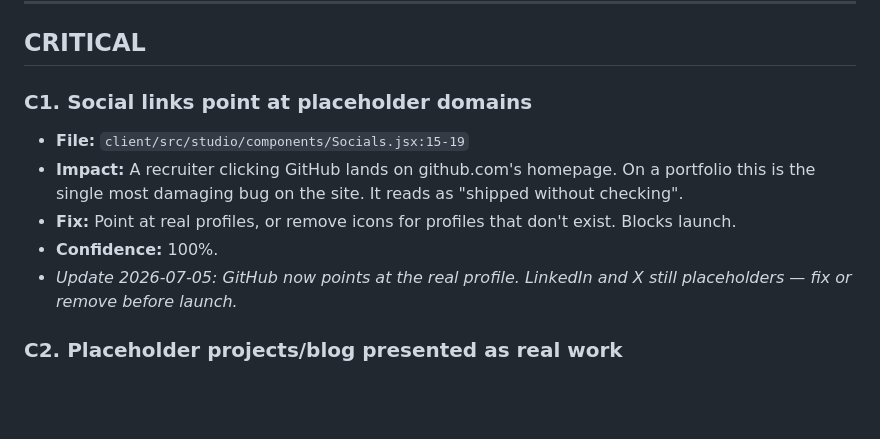
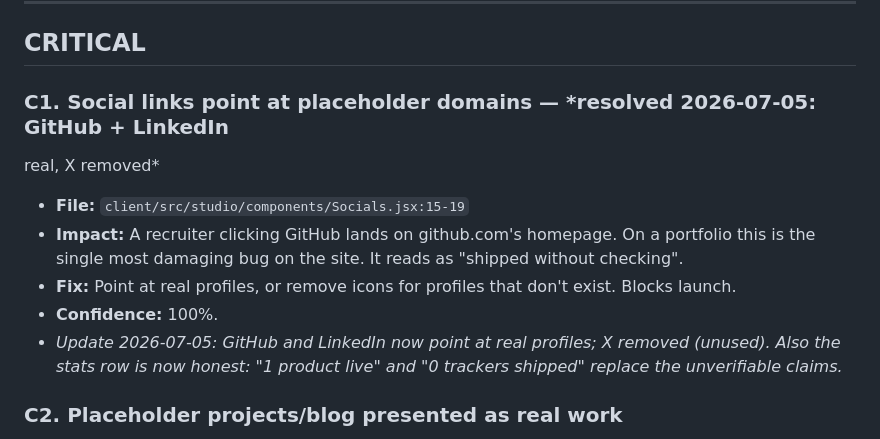
Before and after one commit to hencethepyramids/ethan, a Markdown page: docs/AUDIT.md, the part around the change. GitHub-like rendering; blank space fills up the shorter version.

Commit message:
Audit: mark C1 fully resolved
Co-Authored-By: Claude Fable 5 <noreply@anthropic.com>

```diff
--- a/docs/AUDIT.md
+++ b/docs/AUDIT.md
@@ -46,14 +46,16 @@ backend hardening, half day a11y/SEO, half day deploy config + git, remainder mi
 
 ## CRITICAL
 
-### C1. Social links point at placeholder domains
+### C1. Social links point at placeholder domains — *resolved 2026-07-05: GitHub + LinkedIn
+real, X removed*
 - **File:** `client/src/studio/components/Socials.jsx:15-19`
 - **Impact:** A recruiter clicking GitHub lands on github.com's homepage. On a portfolio this is
   the single most damaging bug on the site. It reads as "shipped without checking".
 - **Fix:** Point at real profiles, or remove icons for profiles that don't exist. Blocks launch.
 - **Confidence:** 100%.
-- *Update 2026-07-05: GitHub now points at the real profile. LinkedIn and X still placeholders —
-  fix or remove before launch.*
+- *Update 2026-07-05: GitHub and LinkedIn now point at real profiles; X removed (unused). Also
+  the stats row is now honest: "1 product live" and "0 trackers shipped" replace the
+  unverifiable claims.*
 
 ### C2. Placeholder projects/blog presented as real work
 - **Files:** `client/src/studio/data/projects.js` (all 5 projects), `client/src/studio/data/posts.js:1`
```
